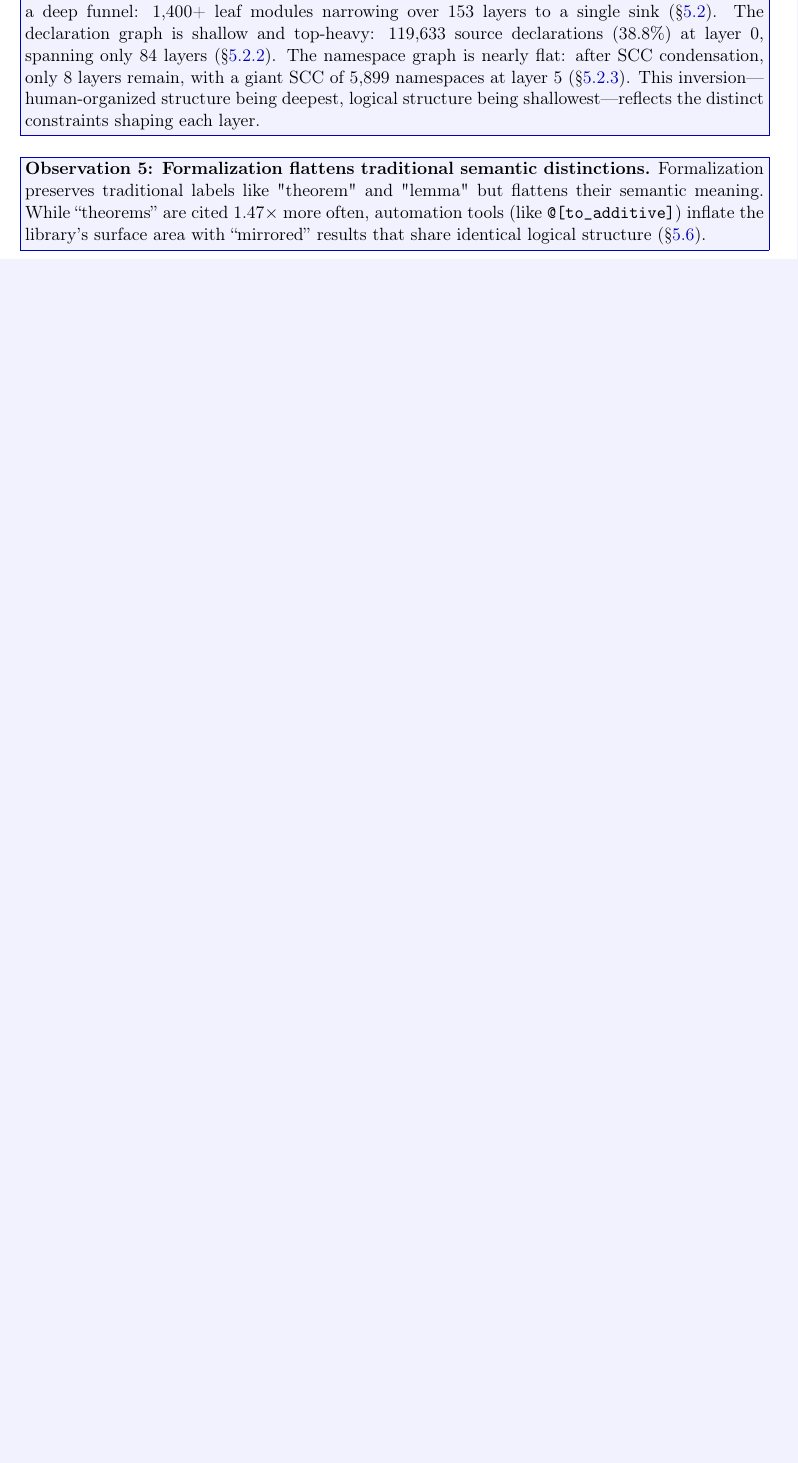
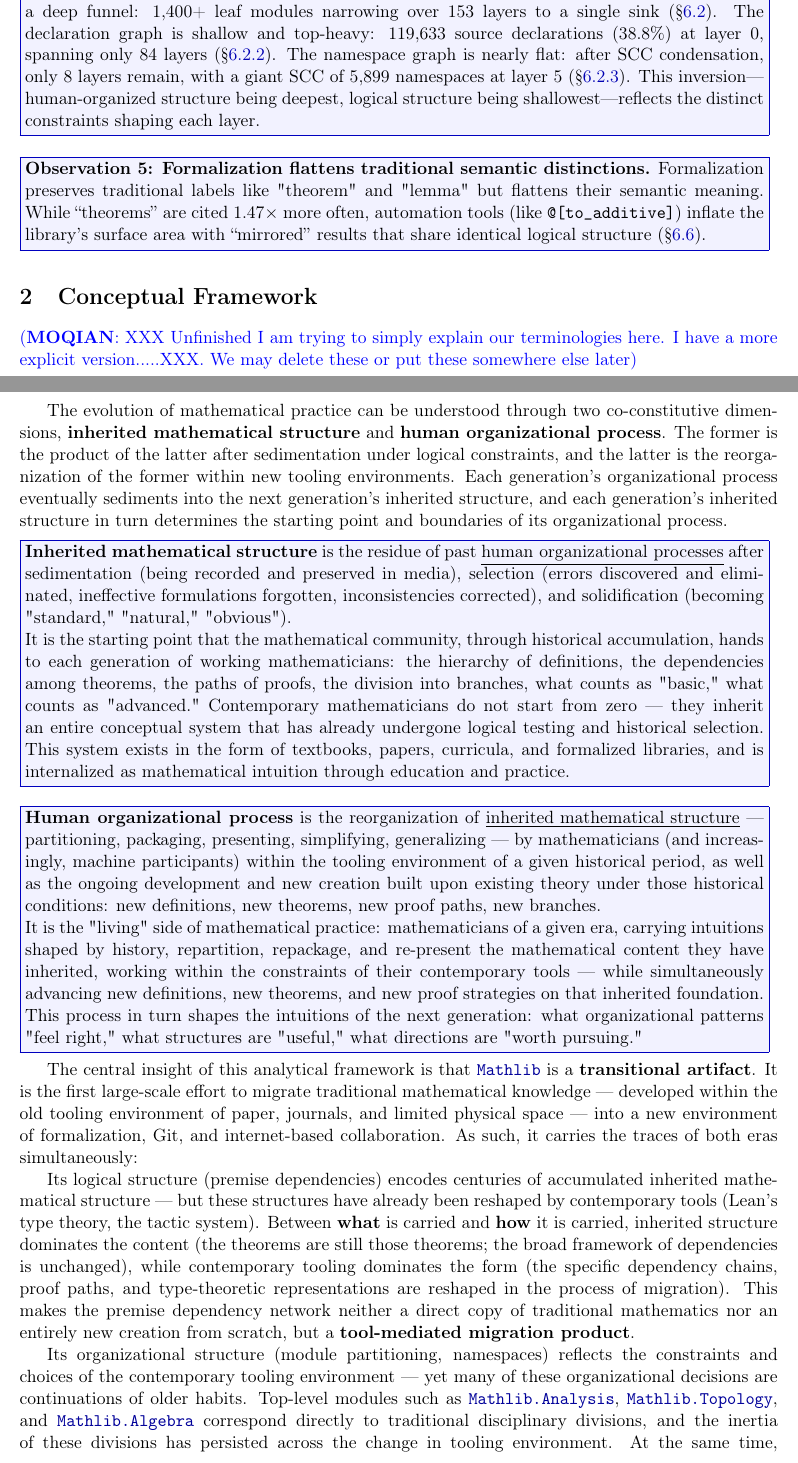
Before and after one commit to MathNetwork/MathlibGraph, a LaTeX paper (mathlib-graph-structure/main.tex, which reads mathlib-graph-structure/sections/conceptual-framework.tex): part of page 7 of 85 before the commit and two parts of pages 7 and 8 of 86 after it, the two joined at a grey line, cut so that both start at the same text, the shorter picture padded with empty space. Compiled offline with pdfLaTeX.

Commit message:
Update on Overleaf.

```diff
--- /dev/null
+++ b/mathlib-graph-structure/sections/conceptual-framework.tex
@@ -0,0 +1,25 @@
+\section{Conceptual Framework}
+\xinze{XXX Unfinished I am trying to simply explain our terminologies here. I have a more explicit version.....XXX. We may delete these or put these somewhere else later}
+
+The evolution of mathematical practice can be understood through two co-constitutive dimensions, \textbf{inherited mathematical structure} and \textbf{human organizational process}. The former is the product of the latter after sedimentation under logical constraints, and the latter is the reorganization of the former within new tooling environments. Each generation's organizational process eventually sediments into the next generation's inherited structure, and each generation's inherited structure in turn determines the starting point and boundaries of its organizational process.
+
+\begin{finding}
+    \textbf{Inherited mathematical structure} is the residue of past \underline{human organizational processes} after sedimentation (being recorded and preserved in media), selection (errors discovered and eliminated, ineffective formulations forgotten, inconsistencies corrected), and solidification (becoming "standard," "natural," "obvious").
+
+    It is the starting point that the mathematical community, through historical accumulation, hands to each generation of working mathematicians: the hierarchy of definitions, the dependencies among theorems, the paths of proofs, the division into branches, what counts as "basic," what counts as "advanced." Contemporary mathematicians do not start from zero — they inherit an entire conceptual system that has already undergone logical testing and historical selection. This system exists in the form of textbooks, papers, curricula, and formalized libraries, and is internalized as mathematical intuition through education and practice.
+\end{finding}
+\begin{finding}
+    \textbf{Human organizational process} is the reorganization of \underline{inherited mathematical structure} — partitioning, packaging, presenting, simplifying, generalizing — by mathematicians (and increasingly, machine participants) within the tooling environment of a given historical period, as well as the ongoing development and new creation built upon existing theory under those historical conditions: new definitions, new theorems, new proof paths, new branches.
+
+    It is the "living" side of mathematical practice: mathematicians of a given era, carrying intuitions shaped by history, repartition, repackage, and re-present the mathematical content they have inherited, working within the constraints of their contemporary tools — while simultaneously advancing new definitions, new theorems, and new proof strategies on that inherited foundation. This process in turn shapes the intuitions of the next generation: what organizational patterns "feel right," what structures are "useful," what directions are "worth pursuing."
+\end{finding}
+
+The central insight of this analytical framework is that \module{Mathlib} is a \textbf{transitional artifact}. It is the first large-scale effort to migrate traditional mathematical knowledge — developed within the old tooling environment of paper, journals, and limited physical space — into a new environment of formalization, Git, and internet-based collaboration. As such, it carries the traces of both eras simultaneously:
+
+Its logical structure (premise dependencies) encodes centuries of accumulated inherited mathematical structure — but these structures have already been reshaped by contemporary tools (Lean's type theory, the tactic system). Between \textbf{what} is carried and \textbf{how} it is carried, inherited structure dominates the content (the theorems are still those theorems; the broad framework of dependencies is unchanged), while contemporary tooling dominates the form (the specific dependency chains, proof paths, and type-theoretic representations are reshaped in the process of migration). This makes the premise dependency network neither a direct copy of traditional mathematics nor an entirely new creation from scratch, but a \textbf{tool-mediated migration product}.
+
+Its organizational structure (module partitioning, namespaces) reflects the constraints and choices of the contemporary tooling environment — yet many of these organizational decisions are continuations of older habits. Top-level modules such as \module{Mathlib.Analysis}, \module{Mathlib.Topology}, and \module{Mathlib.Algebra} correspond directly to traditional disciplinary divisions, and the inertia of these divisions has persisted across the change in tooling environment. At the same time, contemporary tools have given rise to organizational categories that have no counterpart in traditional mathematics (e.g., \module{Mathlib.Tactic}, \module{Mathlib.Lean}) — these are direct products of the new tooling environment. Between the continuation of old habits and the shaping force of new tools, old habits still dominate most of the organizational structure, but new tools are creating entirely novel organizational categories at the margins — margins that may foreshadow future modes of organization.
+
+The \textbf{tension} between the two — the incomplete alignment between inherited structure and contemporary organization — is precisely the most valuable feature of this transitional period for research. When traditional mathematical concept-relations are migrated into the formalized environment, they may conflict with the module boundaries driven by contemporary tooling: logically tightly coupled declarations may be split across different modules, or logically independent content may be bundled under the same namespace due to historical inertia. These misalignments are the observable traces of the collision between the two forces.
+
+This makes \module{Mathlib} simultaneously a mathematical object (whose premise dependency network encodes the logical structure of mathematical knowledge) and a socio-technical object (whose modular organization encodes the practices of the contemporary mathematical community within a specific tooling environment). The separation, entanglement, and conflict between the two constitute the core problem space of our research.
```
Also changed, not shown: mathlib-graph-structure/main.tex (+1 -0 lines), mathlib-graph-structure/sections/introduction.tex (+1 -1 lines).
